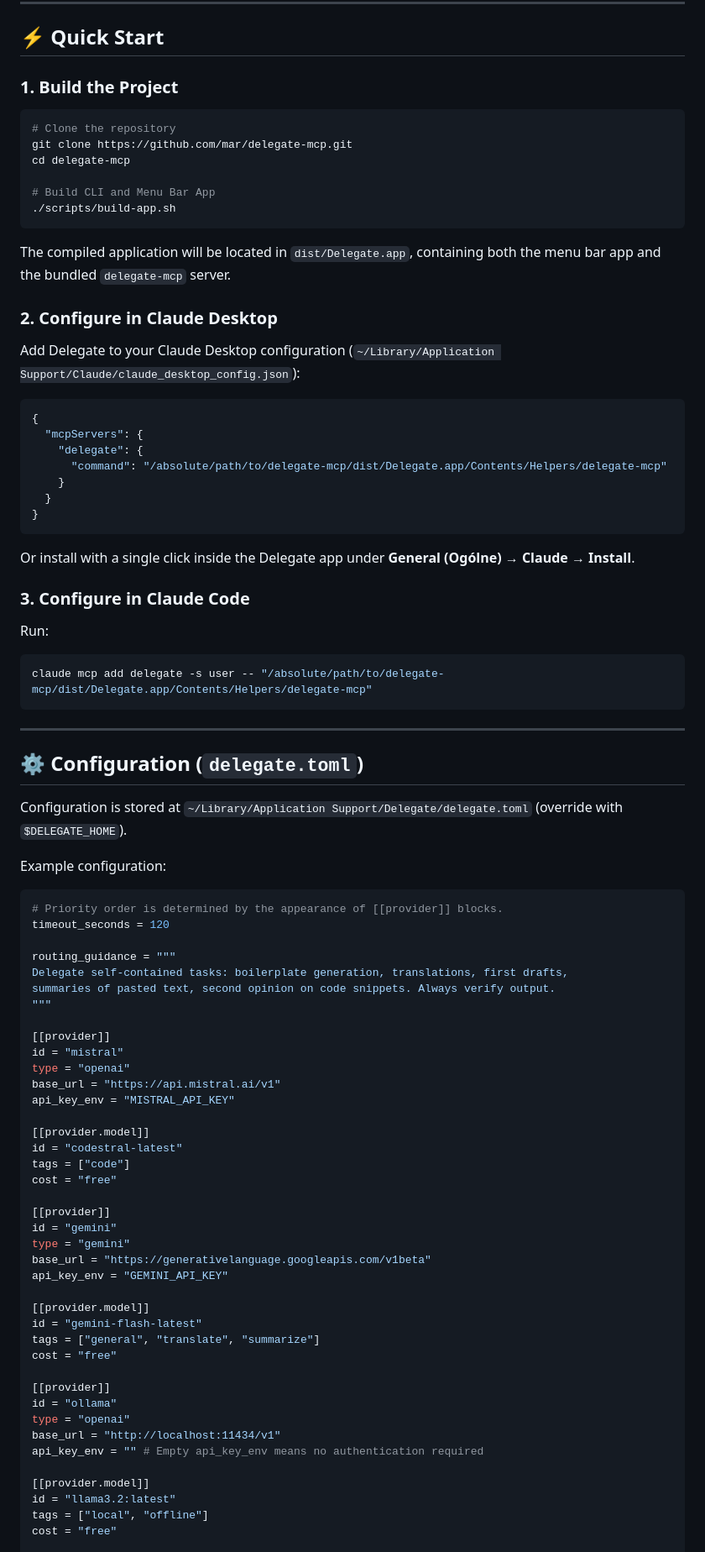
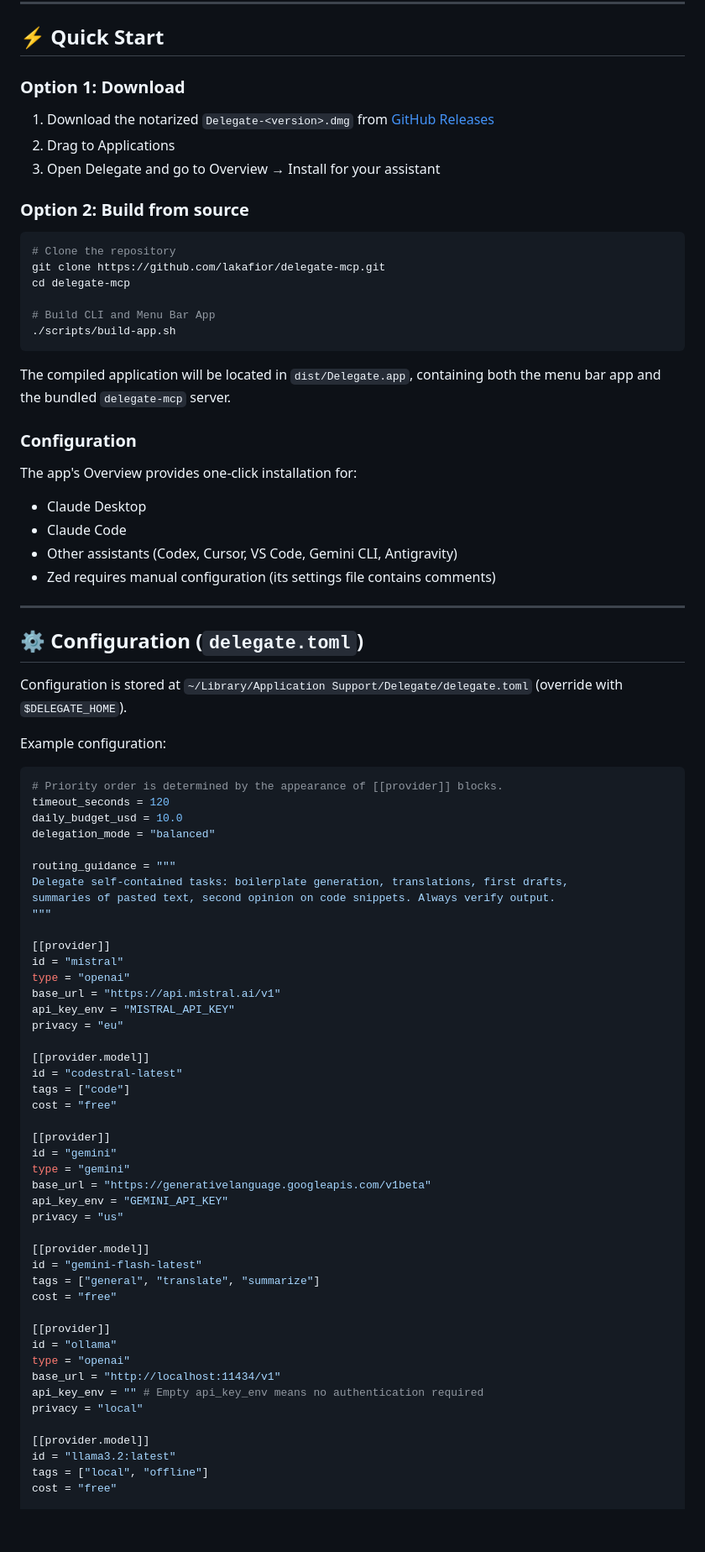
Before and after one commit to lakafior/delegate-mcp, a Markdown page: README.md, the part around the change printed below. Shown: that part at 84% size. Rendered like a GitHub page; blank space fills up the shorter version.

````diff
--- a/README.md
+++ b/README.md
@@ -44,11 +103,16 @@ When working with Claude (on Pro or Team subscriptions), many tasks—such as co
 
 ## ⚡ Quick Start
 
-### 1. Build the Project
+### Option 1: Download
+1. Download the notarized `Delegate-<version>.dmg` from [GitHub Releases](https://github.com/lakafior/delegate-mcp/releases)
+2. Drag to Applications
+3. Open Delegate and go to Overview → Install for your assistant
+
+### Option 2: Build from source
 
 ```bash
 # Clone the repository
-git clone https://github.com/mar/delegate-mcp.git
+git clone https://github.com/lakafior/delegate-mcp.git
 cd delegate-mcp
 
 # Build CLI and Menu Bar App
@@ -57,29 +121,13 @@ cd delegate-mcp
 
 The compiled application will be located in `dist/Delegate.app`, containing both the menu bar app and the bundled `delegate-mcp` server.
 
-### 2. Configure in Claude Desktop
+### Configuration
 
-Add Delegate to your Claude Desktop configuration (`~/Library/Application Support/Claude/claude_desktop_config.json`):
-
-```json
-{
-  "mcpServers": {
-    "delegate": {
-      "command": "/absolute/path/to/delegate-mcp/dist/Delegate.app/Contents/Helpers/delegate-mcp"
-    }
-  }
-}
-```
-
-Or install with a single click inside the Delegate app under **General (Ogólne) → Claude → Install**.
-
-### 3. Configure in Claude Code
-
-Run:
-
-```bash
-claude mcp add delegate -s user -- "/absolute/path/to/delegate-mcp/dist/Delegate.app/Contents/Helpers/delegate-mcp"
-```
+The app's Overview provides one-click installation for:
+- Claude Desktop
+- Claude Code
+- Other assistants (Codex, Cursor, VS Code, Gemini CLI, Antigravity)
+- Zed requires manual configuration (its settings file contains comments)
 
 ---
 
@@ -92,6 +140,8 @@ Example configuration:
 ```toml
 # Priority order is determined by the appearance of [[provider]] blocks.
 timeout_seconds = 120
+daily_budget_usd = 10.0
+delegation_mode = "balanced"
 
 routing_guidance = """
 Delegate self-contained tasks: boilerplate generation, translations, first drafts,
@@ -103,6 +153,7 @@ id = "mistral"
 type = "openai"
 base_url = "https://api.mistral.ai/v1"
 api_key_env = "MISTRAL_API_KEY"
+privacy = "eu"
 
 [[provider.model]]
 id = "codestral-latest"
@@ -114,6 +165,7 @@ id = "gemini"
 type = "gemini"
 base_url = "https://generativelanguage.googleapis.com/v1beta"
 api_key_env = "GEMINI_API_KEY"
+privacy = "us"
 
 [[provider.model]]
 id = "gemini-flash-latest"
@@ -125,6 +177,7 @@ id = "ollama"
 type = "openai"
 base_url = "http://localhost:11434/v1"
 api_key_env = "" # Empty api_key_env means no authentication required
+privacy = "local"
 
 [[provider.model]]
 id = "llama3.2:latest"
````
Also changed, not shown: other parts of README.md (+106 -15 lines), docs/screenshots/agent.png (added), docs/screenshots/jobs.png (added), docs/screenshots/provider.png (added), docs/screenshots/routing.png (added), docs/screenshots/usage.png (added), 9 other files.
